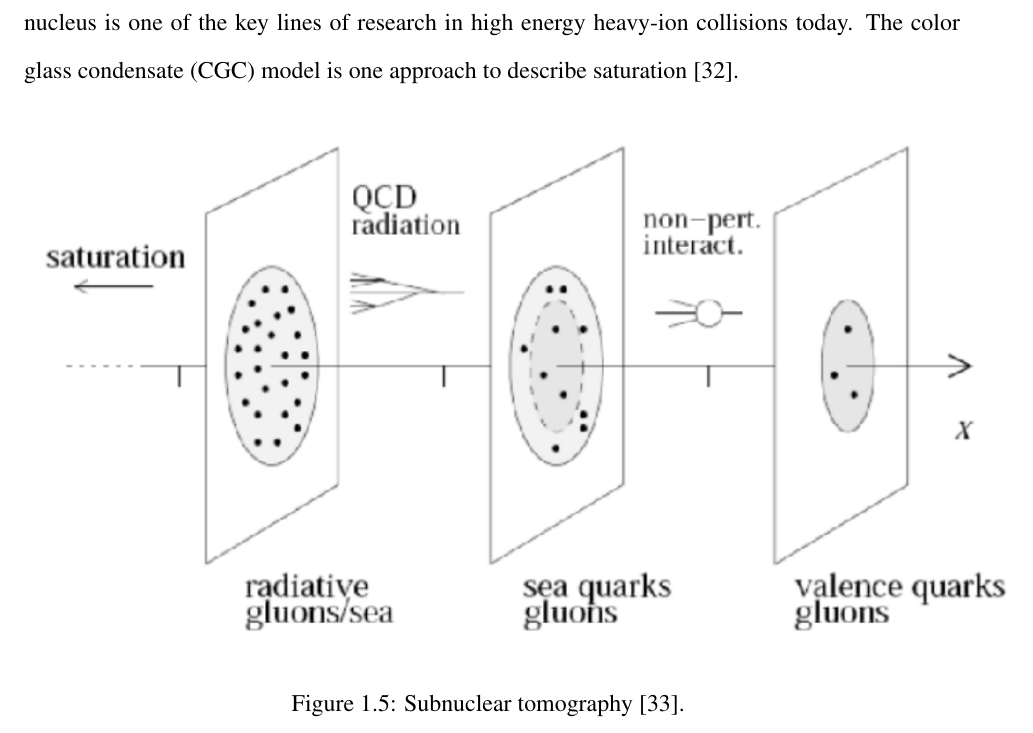
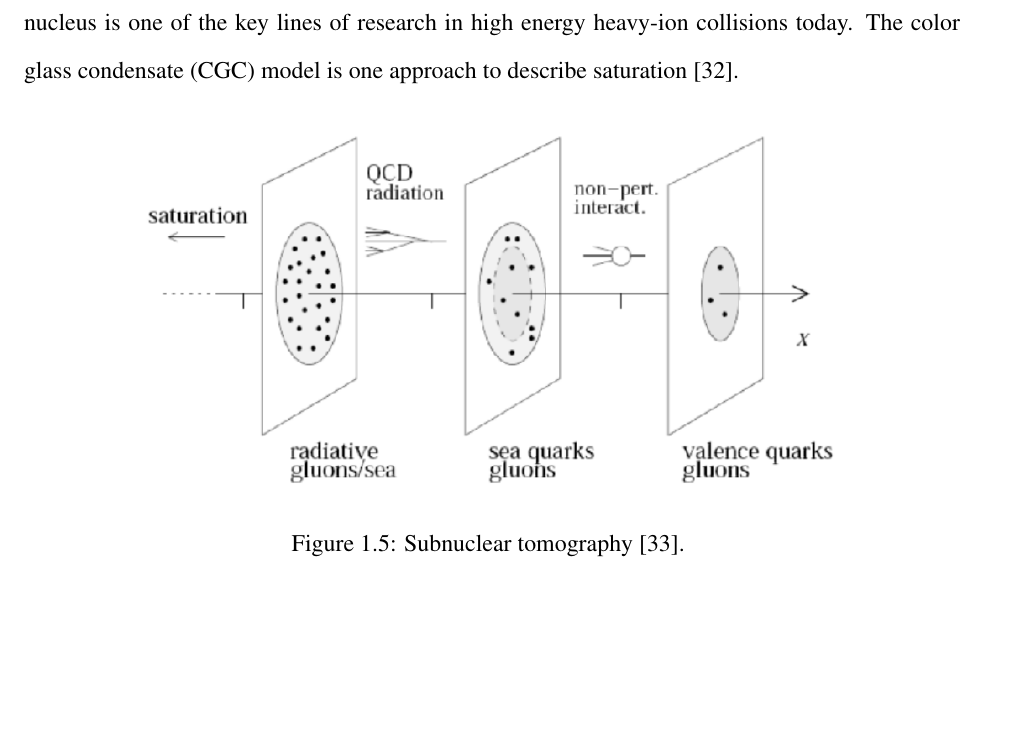
Before and after one commit to samborsol/samThesis, a LaTeX thesis (thesis/thesis-ku.tex, which reads thesis/Chapter1/Chapter-1.tex): part of page 21 of 96 before the commit and part of page 21 of 95 after it, cut so that both start at the same text, the shorter picture padded with empty space. Compiled offline with pdfLaTeX.

Commit message:
changed some figure sized

```diff
--- a/thesis/Chapter1/Chapter-1.tex
+++ b/thesis/Chapter1/Chapter-1.tex
@@ -116,7 +116,7 @@ The HERA results show that the parton density rapidly increases as the momentum
 
 \begin{figure}[h!]
 \begin{centering}
-\includegraphics[width=7in]{Chapter1/importfigs/imaging_the_nucleon_upc_dijets_pres.png}
+\includegraphics[width=5in]{Chapter1/importfigs/imaging_the_nucleon_upc_dijets_pres.png}
 \par\end{centering}
 \caption{Subnuclear tomography \cite{Accardi:2011mz}. \label{fig:nuclImag}}
 \end{figure}
```
Also changed, not shown: thesis/thesis-ku.bbl, thesis/Chapter1/Chapter-1.tex (2 more changed lines), 9 other files.
